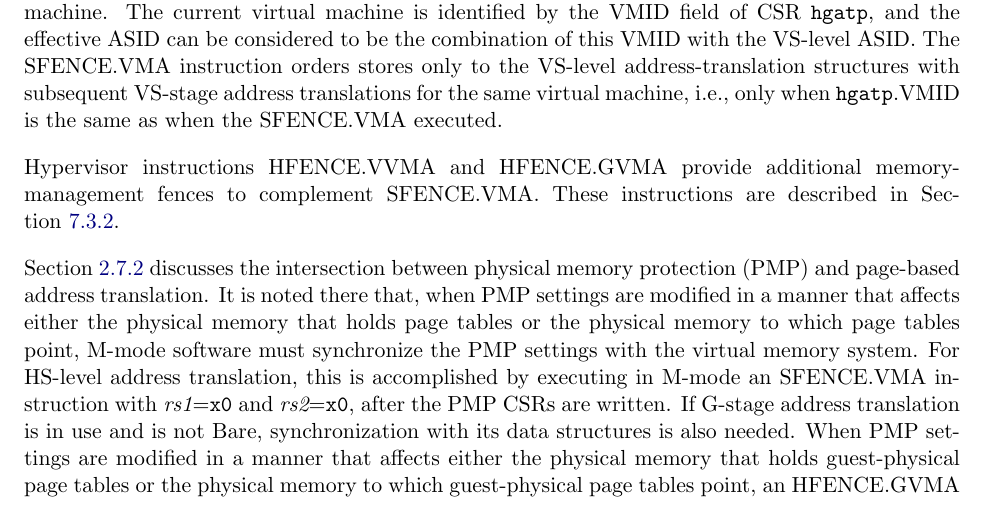
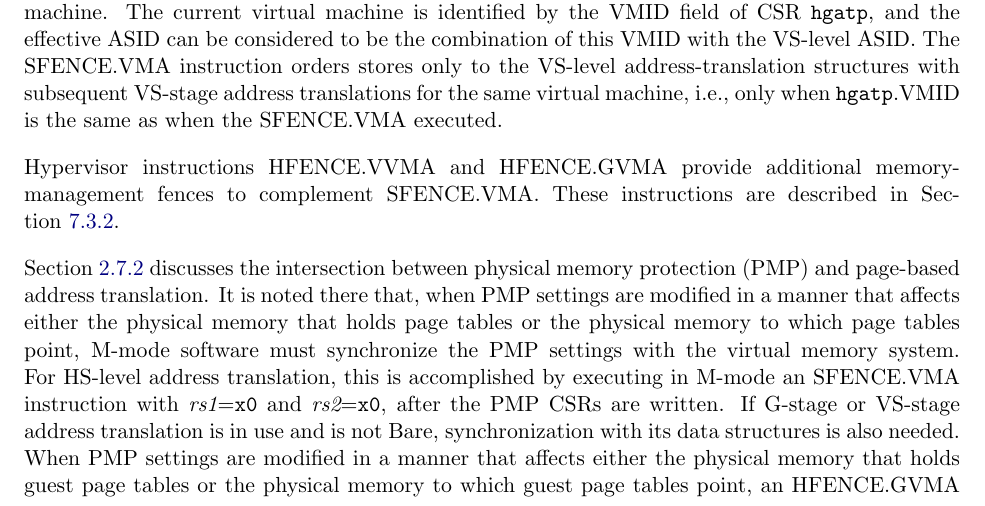
Before and after one commit to riscv/riscv-isa-manual, a LaTeX thesis (src/riscv-privileged.tex, which reads src/hypervisor.tex): part of page 138 of 149, cut so that both start at the same text. Compiled offline with pdfLaTeX.

Commit message:
Hypervisor: use HFENCE.GVMA after PMP write to synchronize VS-enabled-G-disabled

```diff
--- a/src/hypervisor.tex
+++ b/src/hypervisor.tex
@@ -2786,12 +2786,12 @@ the virtual memory system.
 For HS-level address translation, this is accomplished by executing in M-mode
 an SFENCE.VMA instruction with {\em rs1}={\tt x0} and {\em rs2}={\tt x0}, after
 the PMP CSRs are written.
-If G-stage address translation is in use and is not Bare,
+If G-stage or VS-stage address translation is in use and is not Bare,
 synchronization with its data
 structures is also needed.
 When PMP settings are modified in a manner that affects either the physical
-memory that holds guest-physical page tables or the physical memory to which
-guest-physical page tables point, an HFENCE.GVMA instruction with
+memory that holds guest page tables or the physical memory to which
+guest page tables point, an HFENCE.GVMA instruction with
 {\em rs1}={\tt x0} and {\em rs2}={\tt x0} must be executed in M-mode after the
 PMP CSRs are written.
 An HFENCE.VVMA instruction is not required.
```
